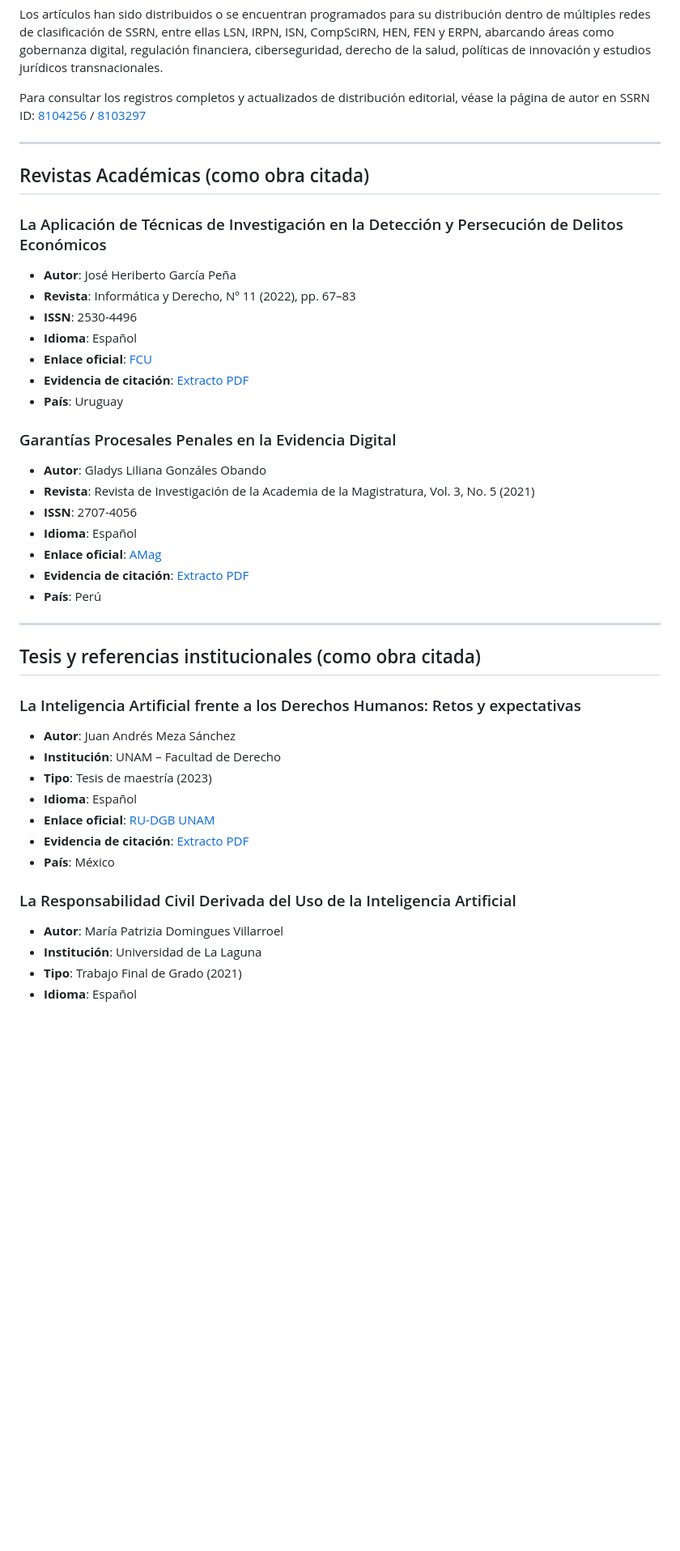
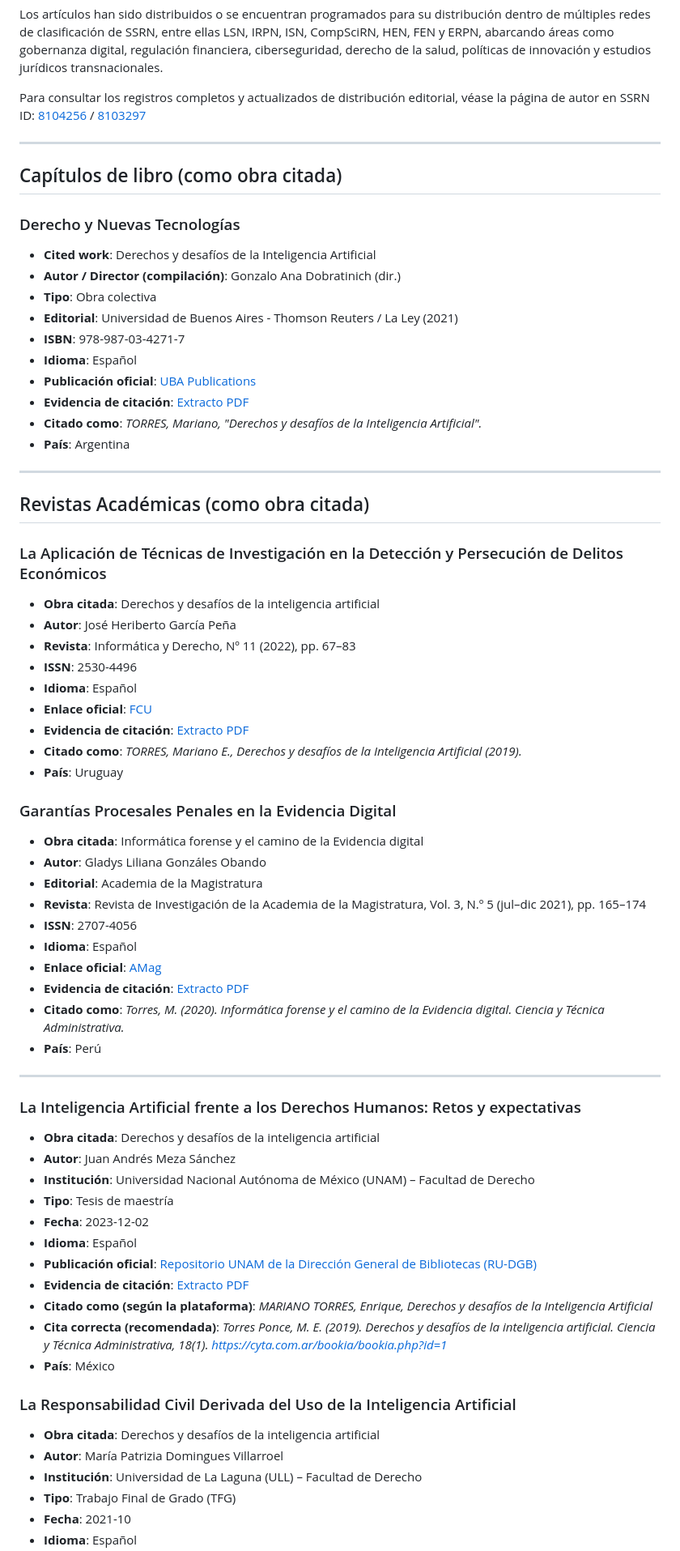
Before and after one commit to mariano-tp/academic-impact, a Markdown page: README.ES.md, the part around one of its changes. Shown at 81% size. GitHub-like rendering; blank space fills up the shorter version.

Commit message:
Add citations for various academic works and articles

```diff
--- a/README.ES.md
+++ b/README.ES.md
@@ -310,38 +310,62 @@ Los artículos han sido distribuidos o se encuentran programados para su distrib
 Para consultar los registros completos y actualizados de distribución editorial, véase la página de autor en SSRN ID: [8104256](https://papers.ssrn.com/sol3/cf_dev/AbsByAuth.cfm?per_id=8104256) / [8103297](https://papers.ssrn.com/sol3/cf_dev/AbsByAuth.cfm?per_id=8103297)
 
 ---
+## Capítulos de libro (como obra citada)<a id="indice4"></a>
+
+### Derecho y Nuevas Tecnologías
+- **Cited work**: Derechos y desafíos de la Inteligencia Artificial
+- **Autor / Director (compilación)**: Gonzalo Ana Dobratinich (dir.)
+- **Tipo**: Obra colectiva
+- **Editorial**: Universidad de Buenos Aires - Thomson Reuters / La Ley (2021)
+- **ISBN**: 978-987-03-4271-7
+- **Idioma**: Español
+- **Publicación oficial**: [UBA Publications](https://www.derecho.uba.ar/publicaciones/libros/pdf/2021-derecho-y-nuevas-tecnologias.pdf)
+- **Evidencia de citación**: [Extracto PDF](citations/2021-derecho-y-nuevas-tecnologias-extract.pdf)
+- **Citado como**: *TORRES, Mariano, "Derechos y desafíos de la Inteligencia Artificial".*
+- **País**: Argentina
+---
 ## Revistas Académicas (como obra citada)<a id="indice5"></a>
 ### La Aplicación de Técnicas de Investigación en la Detección y Persecución de Delitos Económicos
+- **Obra citada**: Derechos y desafíos de la inteligencia artificial
 - **Autor**: José Heriberto García Peña
 - **Revista**: Informática y Derecho, Nº 11 (2022), pp. 67–83
 - **ISSN**: 2530-4496
 - **Idioma**: Español
 - **Enlace oficial**: [FCU](https://revistas.fcu.edu.uy/index.php/informaticayderecho/article/view/3046)
 - **Evidencia de citación**: [Extracto PDF](citations/2022-deteccion-delitos-extract.pdf)
+- **Citado como**: *TORRES, Mariano E., Derechos y desafíos de la Inteligencia Artificial (2019).*
 - **País**: Uruguay
 
 ### Garantías Procesales Penales en la Evidencia Digital
+- **Obra citada**: Informática forense y el camino de la Evidencia digital
 - **Autor**: Gladys Liliana Gonzáles Obando
-- **Revista**: Revista de Investigación de la Academia de la Magistratura, Vol. 3, No. 5 (2021)
+- **Editorial**: Academia de la Magistratura
+- **Revista**: Revista de Investigación de la Academia de la Magistratura, Vol. 3, N.º 5 (jul–dic 2021), pp. 165–174
 - **ISSN**: 2707-4056
 - **Idioma**: Español
 - **Enlace oficial**: [AMag](https://revistas.amag.edu.pe/index.php/amag/issue/view/6)
 - **Evidencia de citación**: [Extracto PDF](citations/2021-garantias-procesales-extract.pdf)
+- **Citado como**: *Torres, M. (2020). Informática forense y el camino de la Evidencia digital. Ciencia y Técnica Administrativa.*
 - **País**: Perú
 
 ---
-## Tesis y referencias institucionales (como obra citada)<a id="indice6"></a>
 ### La Inteligencia Artificial frente a los Derechos Humanos: Retos y expectativas
+- **Obra citada**: Derechos y desafíos de la inteligencia artificial
 - **Autor**: Juan Andrés Meza Sánchez
-- **Institución**: UNAM – Facultad de Derecho
-- **Tipo**: Tesis de maestría (2023)
+- **Institución**: Universidad Nacional Autónoma de México (UNAM) – Facultad de Derecho
+- **Tipo**: Tesis de maestría
+- **Fecha**: 2023-12-02
 - **Idioma**: Español
-- **Enlace oficial**: [RU-DGB UNAM](https://ru.dgb.unam.mx/server/api/core/bitstreams/2369db04-0a30-4e67-a103-f98be21324ef/content)
+- **Publicación oficial**: [Repositorio UNAM de la Dirección General de Bibliotecas (RU-DGB)](https://ru.dgb.unam.mx/server/api/core/bitstreams/2369db04-0a30-4e67-a103-f98be21324ef/content)
 - **Evidencia de citación**: [Extracto PDF](citations/2023-ia-ddhh-extract.pdf)
+- **Citado como (según la plataforma)**: *MARIANO TORRES, Enrique, Derechos y desafíos de la Inteligencia Artificial*
+- **Cita correcta (recomendada)**: *Torres Ponce, M. E. (2019). Derechos y desafíos de la inteligencia artificial. Ciencia y Técnica Administrativa, 18(1). https://cyta.com.ar/bookia/bookia.php?id=1*
 - **País**: México
 
 ### La Responsabilidad Civil Derivada del Uso de la Inteligencia Artificial
+- **Obra citada**: Derechos y desafíos de la inteligencia artificial
 - **Autor**: María Patrizia Domingues Villarroel
-- **Institución**: Universidad de La Laguna
-- **Tipo**: Trabajo Final de Grado (2021)
+- **Institución**: Universidad de La Laguna (ULL) – Facultad de Derecho
+- **Tipo**: Trabajo Final de Grado (TFG)
+- **Fecha**: 2021-10
 - **Idioma**: Español
```
Also changed, not shown: other parts of README.ES.md (+37 -14 lines).
